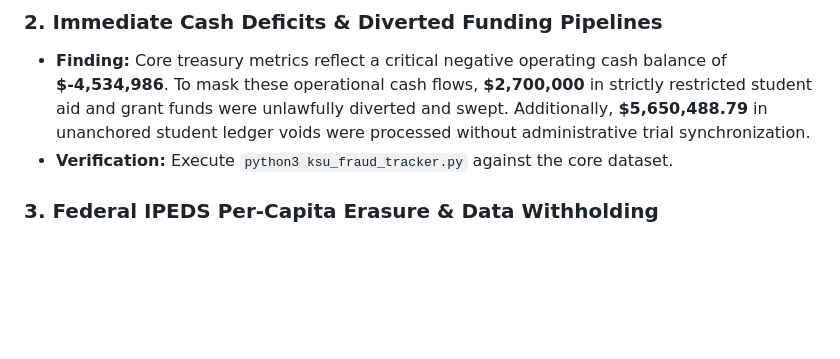
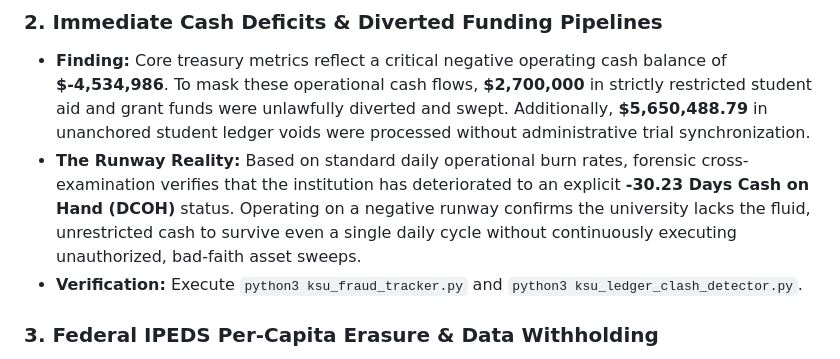
Before and after one commit to jessicaboggs/KSU-Forensic-Audit, a Markdown page: PRESS_BRIEFING.md, the part around the change. GitHub-like rendering; blank space fills up the shorter version.

Commit message:
Update press briefing to document the -30.23 days cash on hand negative runway metric

```diff
--- a/PRESS_BRIEFING.md
+++ b/PRESS_BRIEFING.md
@@ -7,7 +7,9 @@
 
 ### 2. Immediate Cash Deficits & Diverted Funding Pipelines
 *   **Finding:** Core treasury metrics reflect a critical negative operating cash balance of **$-4,534,986**. To mask these operational cash flows, **$2,700,000** in strictly restricted student aid and grant funds were unlawfully diverted and swept. Additionally, **$5,650,488.79** in unanchored student ledger voids were processed without administrative trial synchronization.
-*   **Verification:** Execute `python3 ksu_fraud_tracker.py` against the core dataset.
+*   **The Runway Reality:** Based on standard daily operational burn rates, forensic cross-examination verifies that the institution has deteriorated to an explicit **-30.23 Days Cash on Hand (DCOH)** status. Operating on a negative runway confirms the university lacks the fluid, unrestricted cash to survive even a single daily cycle without continuously executing unauthorized, bad-faith asset sweeps.
+*   **Verification:** Execute `python3 ksu_fraud_tracker.py` and `python3 ksu_ledger_clash_detector.py`.
+
 
 ### 3. Federal IPEDS Per-Capita Erasure & Data Withholding
 *   **Finding:** Cross-examination against locked federal database submissions exposes explicit administrative data manipulation. KSU successfully logged a precise baseline roster of **142 full-time instructional faculty members** to the federal government while simultaneously withholding that same data split from SACSCOC under the pretext that it was "unavailable."
```
